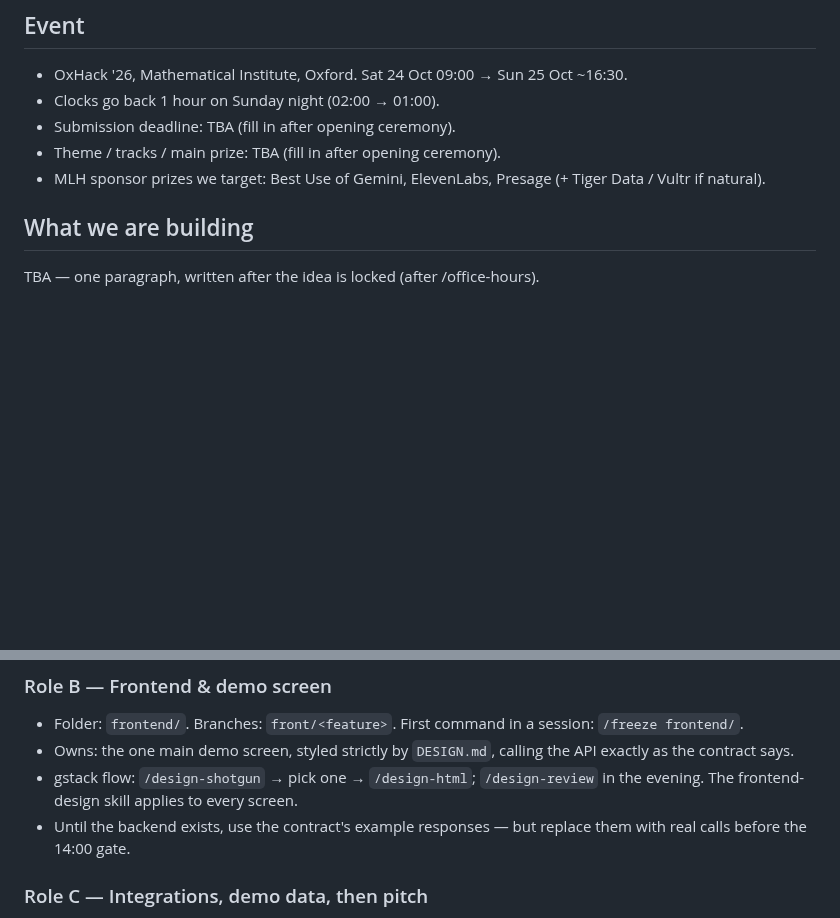
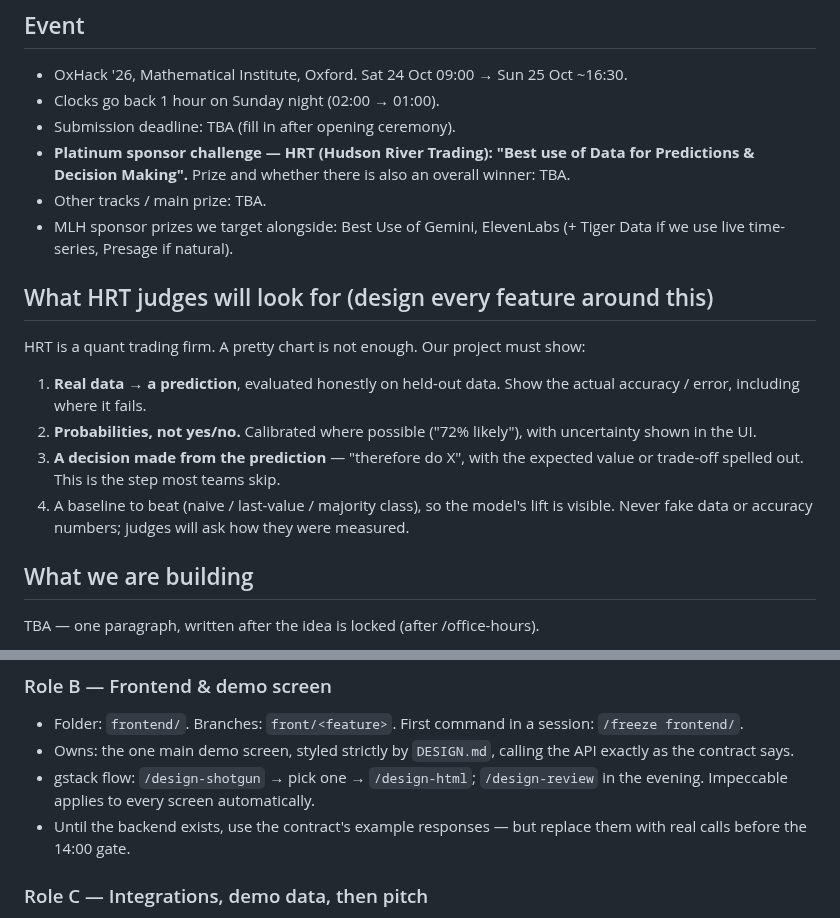
Before and after one commit to glebbabichevv/oxhack26, a Markdown page: CLAUDE.md, 2 parts joined by grey strips. Drawn GitHub-style; blank space fills up the shorter version.

Commit message:
Add HRT challenge and what its judges look for
Co-Authored-By: Claude Opus 5.5 <noreply@anthropic.com>
Claude-Session: https://claude.ai/code/session_01UQ6zyDp9ZJJXWqwSuRq3M1

```diff
--- a/CLAUDE.md
+++ b/CLAUDE.md
@@ -7,8 +7,17 @@ Update it whenever a decision changes; it is how our three agents stay in sync.
 - OxHack '26, Mathematical Institute, Oxford. Sat 24 Oct 09:00 → Sun 25 Oct ~16:30.
 - Clocks go back 1 hour on Sunday night (02:00 → 01:00).
 - Submission deadline: TBA (fill in after opening ceremony).
-- Theme / tracks / main prize: TBA (fill in after opening ceremony).
-- MLH sponsor prizes we target: Best Use of Gemini, ElevenLabs, Presage (+ Tiger Data / Vultr if natural).
+- **Platinum sponsor challenge — HRT (Hudson River Trading): "Best use of Data for Predictions & Decision Making".** Prize and whether there is also an overall winner: TBA.
+- Other tracks / main prize: TBA.
+- MLH sponsor prizes we target alongside: Best Use of Gemini, ElevenLabs (+ Tiger Data if we use live time-series, Presage if natural).
+
+## What HRT judges will look for (design every feature around this)
+HRT is a quant trading firm. A pretty chart is not enough. Our project must show:
+1. **Real data → a prediction**, evaluated honestly on held-out data. Show the actual accuracy / error, including where it fails.
+2. **Probabilities, not yes/no.** Calibrated where possible ("72% likely"), with uncertainty shown in the UI.
+3. **A decision made from the prediction** — "therefore do X", with the expected value or trade-off spelled out. This is the step most teams skip.
+4. A baseline to beat (naive / last-value / majority class), so the model's lift is visible.
+Never fake data or accuracy numbers; judges will ask how they were measured.
 
 ## What we are building
 TBA — one paragraph, written after the idea is locked (after /office-hours).
@@ -30,7 +39,7 @@ At the start of every session, ask the human which role they have (if not obviou
 ### Role B — Frontend & demo screen
 - Folder: `frontend/`. Branches: `front/<feature>`. First command in a session: `/freeze frontend/`.
 - Owns: the one main demo screen, styled strictly by `DESIGN.md`, calling the API exactly as the contract says.
-- gstack flow: `/design-shotgun` → pick one → `/design-html`; `/design-review` in the evening. The frontend-design skill applies to every screen.
+- gstack flow: `/design-shotgun` → pick one → `/design-html`; `/design-review` in the evening. Impeccable applies to every screen automatically.
 - Until the backend exists, use the contract's example responses — but replace them with real calls before the 14:00 gate.
 
 ### Role C — Integrations, demo data, then pitch
```
